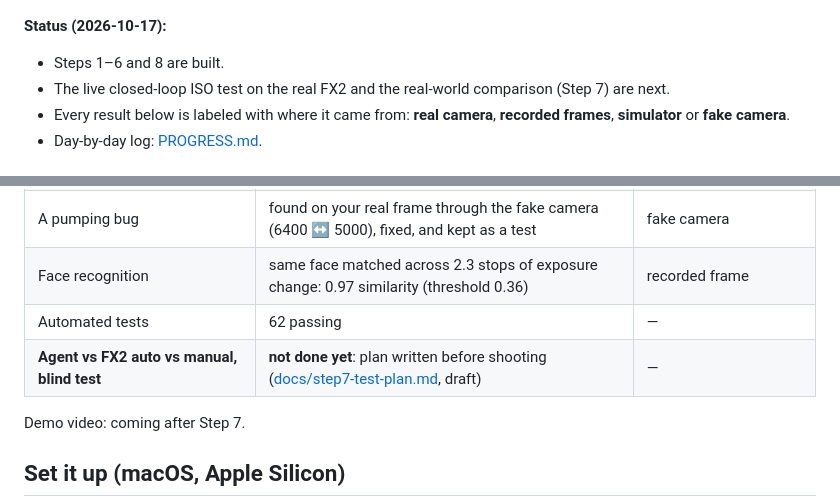
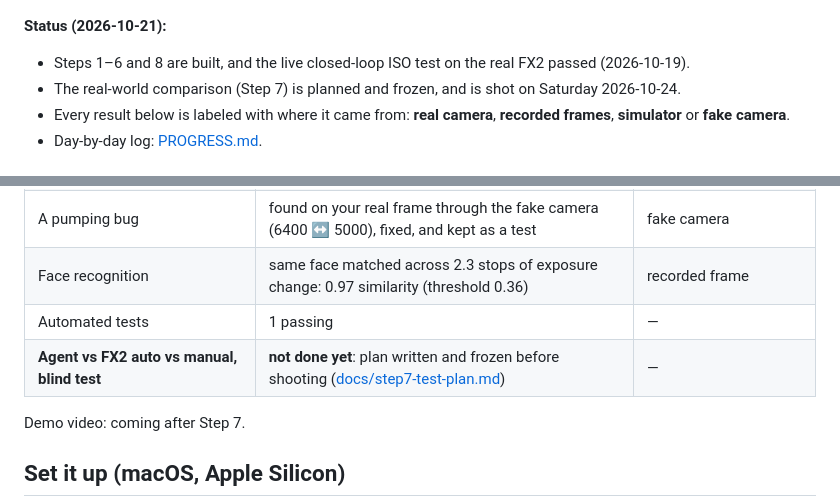
Before and after one commit to saadhilalai/exposure-handled, a Markdown page: README.md, 2 parts joined by grey strips. Drawn GitHub-style.

Commit message:
Docs: Saturday's two-window start, scoring and watching in the Step 7 tools doc; README status brought up to date

```diff
--- a/README.md
+++ b/README.md
@@ -6,9 +6,9 @@ An S4D project, directed by Saad Hilal. Code written with an AI coding assistant
 
 ![The dashboard on the fake camera](docs/screenshots/step6_03_desktop_auto.png)
 
-**Status (2026-10-17):**
-- Steps 1–6 and 8 are built.
-- The live closed-loop ISO test on the real FX2 and the real-world comparison (Step 7) are next.
+**Status (2026-10-21):**
+- Steps 1–6 and 8 are built, and the live closed-loop ISO test on the real FX2 passed (2026-10-19).
+- The real-world comparison (Step 7) is planned and frozen, and is shot on Saturday 2026-10-24.
 - Every result below is labeled with where it came from: **real camera**, **recorded frames**, **simulator** or **fake camera**.
 - Day-by-day log: [PROGRESS.md](PROGRESS.md).
 
@@ -80,8 +80,8 @@ The agent is designed to expose correctly across skin tones.
 | Smoothness | 14 simulated situations (sunset, walk-bys, shade → sun, tungsten…): 0 back-and-forth | simulator |
 | A pumping bug | found on your real frame through the fake camera (6400 ↔ 5000), fixed, and kept as a test | fake camera |
 | Face recognition | same face matched across 2.3 stops of exposure change: 0.97 similarity (threshold 0.36) | recorded frame |
-| Automated tests | 62 passing | — |
-| **Agent vs FX2 auto vs manual, blind test** | **not done yet**: plan written before shooting ([docs/step7-test-plan.md](docs/step7-test-plan.md), draft) | — |
+| Automated tests | 1 passing | — |
+| **Agent vs FX2 auto vs manual, blind test** | **not done yet**: plan written and frozen before shooting ([docs/step7-test-plan.md](docs/step7-test-plan.md)) | — |
 
 Demo video: coming after Step 7.
 
```
Also changed, not shown: docs/step7-tools.md (+14 -0 lines).
